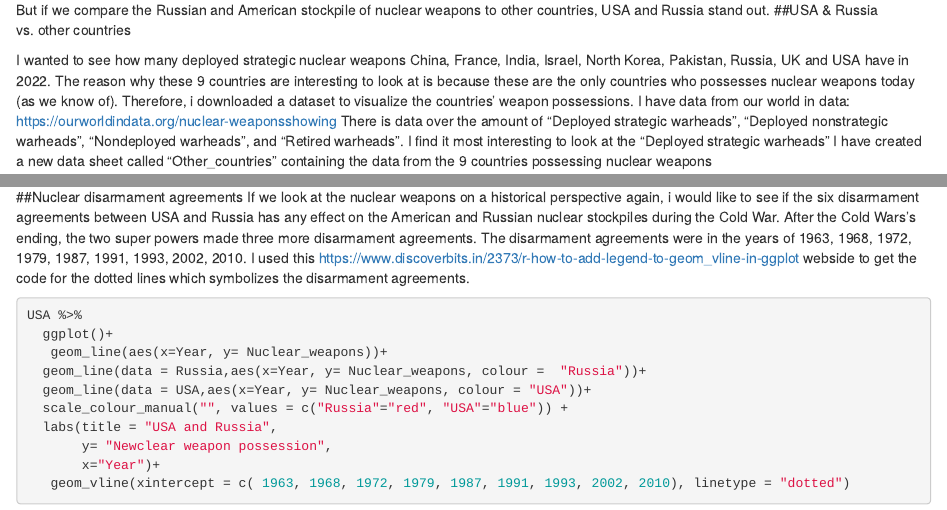
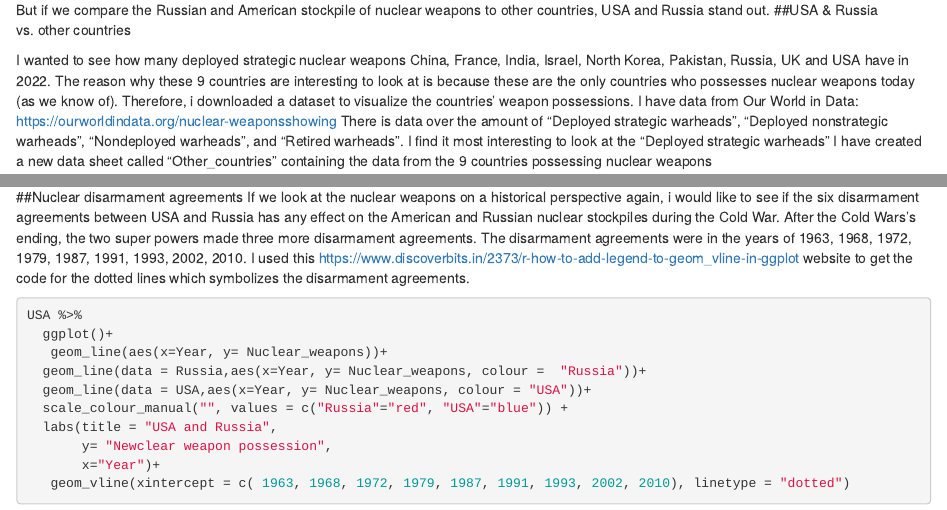
Before and after one commit to Digital-Methods-HASS/AU691180_Tarp_Anna, an R Markdown document (Finale Project/Nuclear_and_peace.Rmd): the page in a window 1100 px wide, from 3120 px down, and a second part further down, joined at a grey line. Rendered offline with R 4.5, knitr and Pandoc, with nearby package versions; some code elsewhere in the file could not run offline.

Commit message:
Add files via upload

````diff
--- a/Finale Project/Nuclear_and_peace.Rmd
+++ b/Finale Project/Nuclear_and_peace.Rmd
@@ -102,7 +102,7 @@ Now it's easy to see the weapon stockpiles of both countries. It doesn't look so
 ##USA & Russia vs. other countries
 
 I wanted to see how many deployed strategic nuclear weapons China, France, India, Israel, North Korea, Pakistan, Russia, UK and USA have in 2022. The reason why these 9 countries are interesting to look at is because these are the only countries who possesses nuclear weapons today (as we know of). Therefore, i downloaded a dataset to visualize the countries' weapon possessions.
-I have data from our world in data: https://ourworldindata.org/nuclear-weaponsshowing There is data over the amount of "Deployed strategic warheads", "Deployed nonstrategic warheads", "Nondeployed warheads", and "Retired warheads". I find it most interesting to look at the "Deployed strategic warheads"
+I have data from Our World in Data: https://ourworldindata.org/nuclear-weaponsshowing There is data over the amount of "Deployed strategic warheads", "Deployed nonstrategic warheads", "Nondeployed warheads", and "Retired warheads". I find it most interesting to look at the "Deployed strategic warheads"
 I have created a new data sheet called "Other_countries" containing the data from the 9 countries possessing nuclear weapons
 
 
@@ -127,7 +127,7 @@ labs(title="9 countries",
          x = "Countries")
 ```
 ##Nuclear disarmament agreements
-If we look at the nuclear weapons on a historical perspective again, i would like to see if the six disarmament agreements between USA and Russia has any effect on the American and Russian nuclear stockpiles during the Cold War. After the Cold Wars's ending, the two super powers made three more disarmament agreements. The disarmament agreements were in the years of 1963, 1968, 1972, 1979, 1987, 1991, 1993, 2002, 2010. I used this https://www.discoverbits.in/2373/r-how-to-add-legend-to-geom_vline-in-ggplot webside to get the code for the dotted lines which symbolizes the disarmament agreements.
+If we look at the nuclear weapons on a historical perspective again, i would like to see if the six disarmament agreements between USA and Russia has any effect on the American and Russian nuclear stockpiles during the Cold War. After the Cold Wars's ending, the two super powers made three more disarmament agreements. The disarmament agreements were in the years of 1963, 1968, 1972, 1979, 1987, 1991, 1993, 2002, 2010. I used this https://www.discoverbits.in/2373/r-how-to-add-legend-to-geom_vline-in-ggplot website to get the code for the dotted lines which symbolizes the disarmament agreements.
 
 ```{r}
 USA %>%
````
Also changed, not shown: Finale Project/Nuclear_and_peace.Rmd (2 more changed lines).
